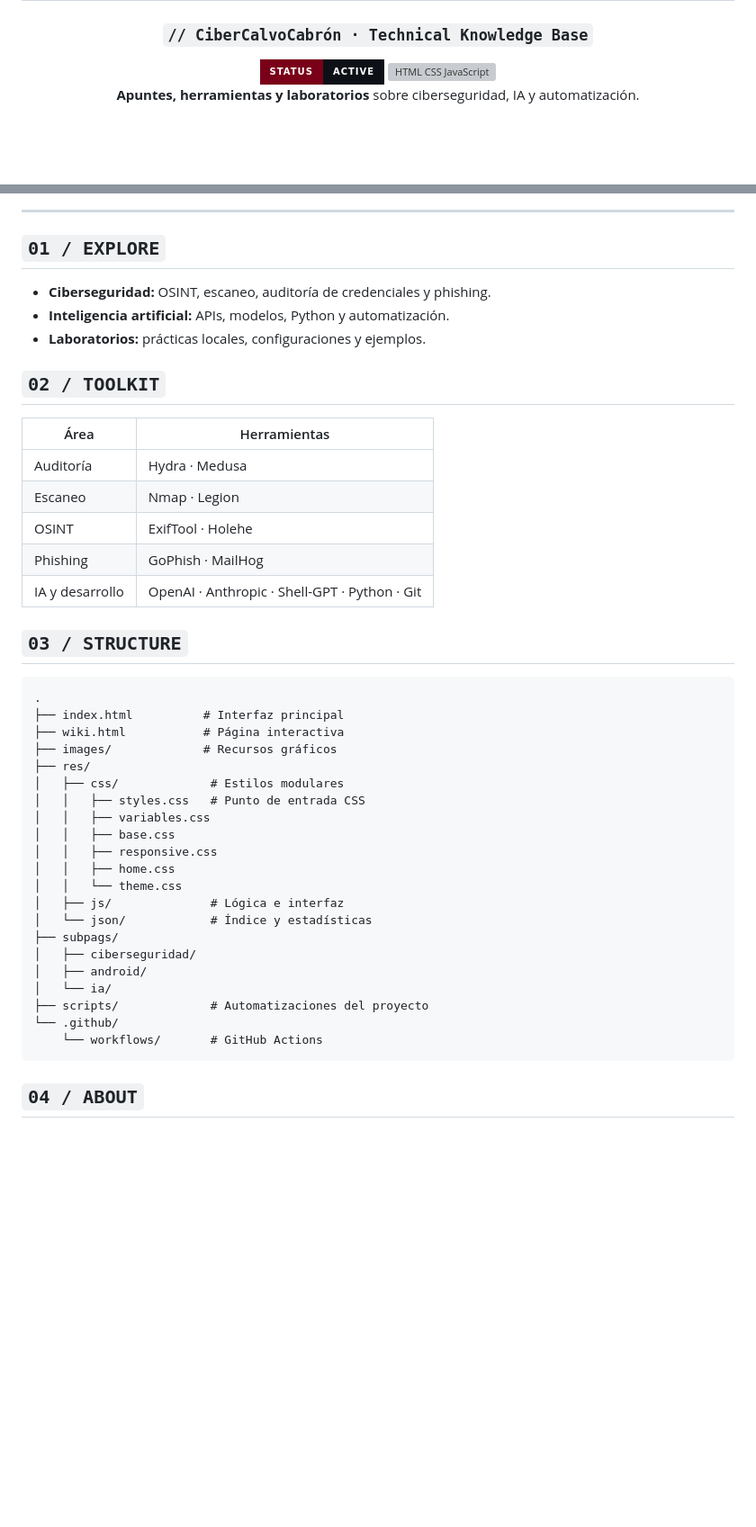
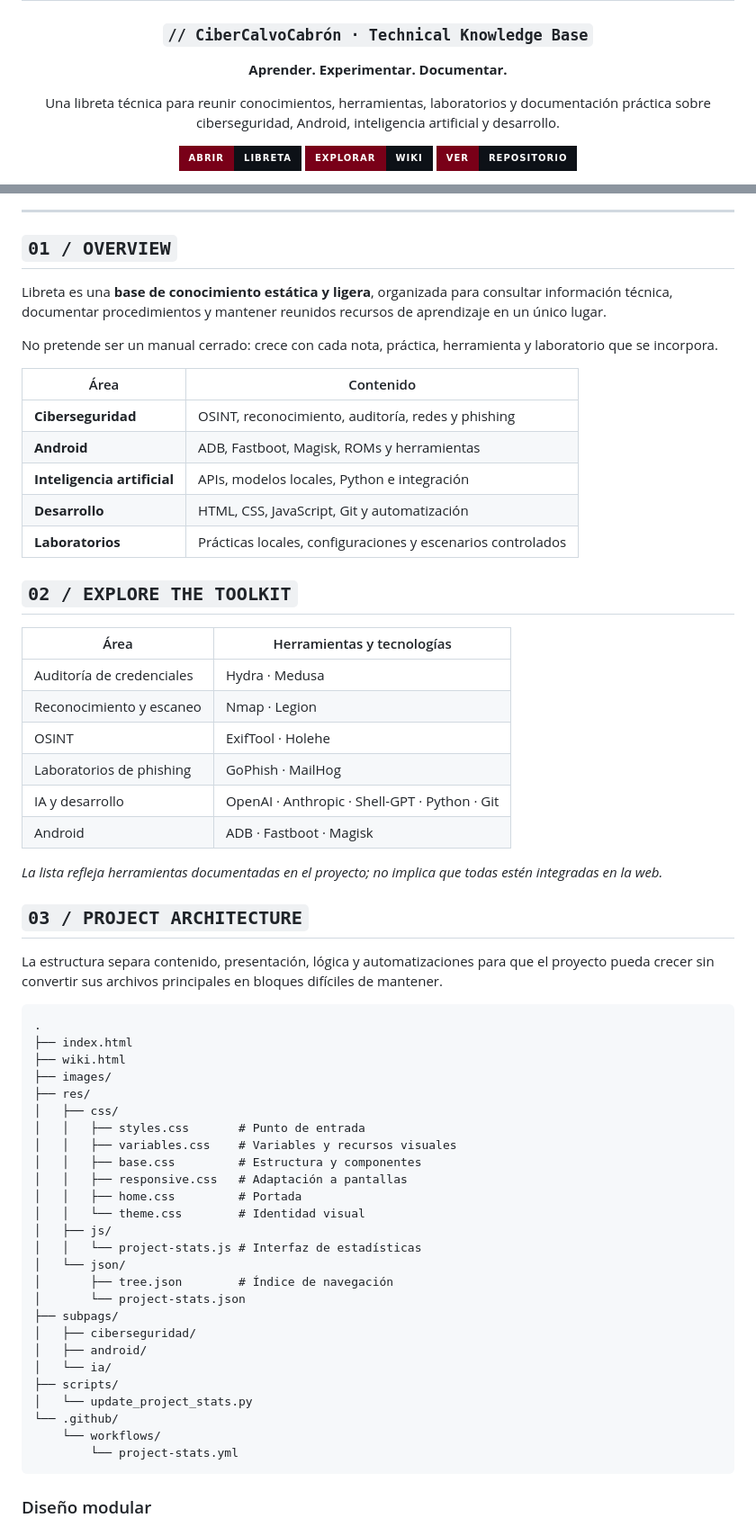
Before and after one commit to Noocoks/Libreta, a Markdown page: README.md, 2 parts joined by grey strips. Shown at 90% size. GitHub-like rendering; badges without logos; blank space fills up the shorter version; grey boxes are pictures that could not be loaded.

Commit message:
Mejora presentación y documentación general del README

````diff
--- a/README.md
+++ b/README.md
@@ -4,7 +4,19 @@
 
 ### `// CiberCalvoCabrón · Technical Knowledge Base`
 
-<img src="https://img.shields.io/badge/STATUS-ACTIVE-0D1117?style=for-the-badge&labelColor=790018&color=0D1117" alt="Active project"/>
-<img src="https://img.shields.io/badge/STACK-HTML%20%2F%20CSS%20%2F%20JS-0D1117?style=for-the-badge&labelColor=790018&color=0D1117" alt="HTML CSS JavaScript"/>
+**Aprender. Experimentar. Documentar.**
 
-**Apuntes, herramientas y laboratorios** sobre ciberseguridad, IA y automatización.
+Una libreta técnica para reunir conocimientos, herramientas, laboratorios y documentación práctica sobre ciberseguridad, Android, inteligencia artificial y desarrollo.
+
+<p>
+  <a href="https://noocoks.github.io/Libreta/">
+    <img src="https://img.shields.io/badge/ABRIR-LIBRETA-0D1117?style=for-the-badge&labelColor=790018" alt="Abrir Libreta"/>
+  </a>
+  <a href="https://noocoks.github.io/Libreta/wiki.html">
+    <img src="https://img.shields.io/badge/EXPLORAR-WIKI-0D1117?style=for-the-badge&labelColor=790018" alt="Explorar wiki"/>
+  </a>
+  <a href="https://github.com/Noocoks/Libreta">
+    <img src="https://img.shields.io/badge/VER-REPOSITORIO-0D1117?style=for-the-badge&labelColor=790018" alt="Ver repositorio"/>
+  </a>
+</p>
+
@@ -13,47 +30,65 @@
 
 ---
 
-## `01 / EXPLORE`
+## `01 / OVERVIEW`
 
-- **Ciberseguridad:** OSINT, escaneo, auditoría de credenciales y phishing.
-- **Inteligencia artificial:** APIs, modelos, Python y automatización.
-- **Laboratorios:** prácticas locales, configuraciones y ejemplos.
+Libreta es una **base de conocimiento estática y ligera**, organizada para consultar información técnica, documentar procedimientos y mantener reunidos recursos de aprendizaje en un único lugar.
 
-## `02 / TOOLKIT`
+No pretende ser un manual cerrado: crece con cada nota, práctica, herramienta y laboratorio que se incorpora.
 
-| Área | Herramientas |
+| Área | Contenido |
 |---|---|
-| Auditoría | Hydra · Medusa |
-| Escaneo | Nmap · Legion |
+| **Ciberseguridad** | OSINT, reconocimiento, auditoría, redes y phishing |
+| **Android** | ADB, Fastboot, Magisk, ROMs y herramientas |
+| **Inteligencia artificial** | APIs, modelos locales, Python e integración |
+| **Desarrollo** | HTML, CSS, JavaScript, Git y automatización |
+| **Laboratorios** | Prácticas locales, configuraciones y escenarios controlados |
+
+## `02 / EXPLORE THE TOOLKIT`
+
+| Área | Herramientas y tecnologías |
+|---|---|
+| Auditoría de credenciales | Hydra · Medusa |
+| Reconocimiento y escaneo | Nmap · Legion |
 | OSINT | ExifTool · Holehe |
-| Phishing | GoPhish · MailHog |
+| Laboratorios de phishing | GoPhish · MailHog |
 | IA y desarrollo | OpenAI · Anthropic · Shell-GPT · Python · Git |
+| Android | ADB · Fastboot · Magisk |
 
-## `03 / STRUCTURE`
+*La lista refleja herramientas documentadas en el proyecto; no implica que todas estén integradas en la web.*
+
+## `03 / PROJECT ARCHITECTURE`
+
+La estructura separa contenido, presentación, lógica y automatizaciones para que el proyecto pueda crecer sin convertir sus archivos principales en bloques difíciles de mantener.
 
 ```text
 .
-├── index.html          # Interfaz principal
-├── wiki.html           # Página interactiva
-├── images/             # Recursos gráficos
+├── index.html
+├── wiki.html
+├── images/
 ├── res/
-│   ├── css/             # Estilos modulares
-│   │   ├── styles.css   # Punto de entrada CSS
-│   │   ├── variables.css
-│   │   ├── base.css
-│   │   ├── responsive.css
-│   │   ├── home.css
-│   │   └── theme.css
-│   ├── js/              # Lógica e interfaz
-│   └── json/            # Índice y estadísticas
+│   ├── css/
+│   │   ├── styles.css       # Punto de entrada
+│   │   ├── variables.css    # Variables y recursos visuales
+│   │   ├── base.css         # Estructura y componentes
+│   │   ├── responsive.css   # Adaptación a pantallas
+│   │   ├── home.css         # Portada
+│   │   └── theme.css        # Identidad visual
+│   ├── js/
+│   │   └── project-stats.js # Interfaz de estadísticas
+│   └── json/
+│       ├── tree.json        # Índice de navegación
+│       └── project-stats.json
 ├── subpags/
 │   ├── ciberseguridad/
 │   ├── android/
 │   └── ia/
-├── scripts/             # Automatizaciones del proyecto
+├── scripts/
+│   └── update_project_stats.py
 └── .github/
-    └── workflows/       # GitHub Actions
+    └── workflows/
+        └── project-stats.yml
 ```
 
-## `04 / ABOUT`
+### Diseño modular
 
````
Also changed, not shown: other parts of README.md (+78 -100 lines).
